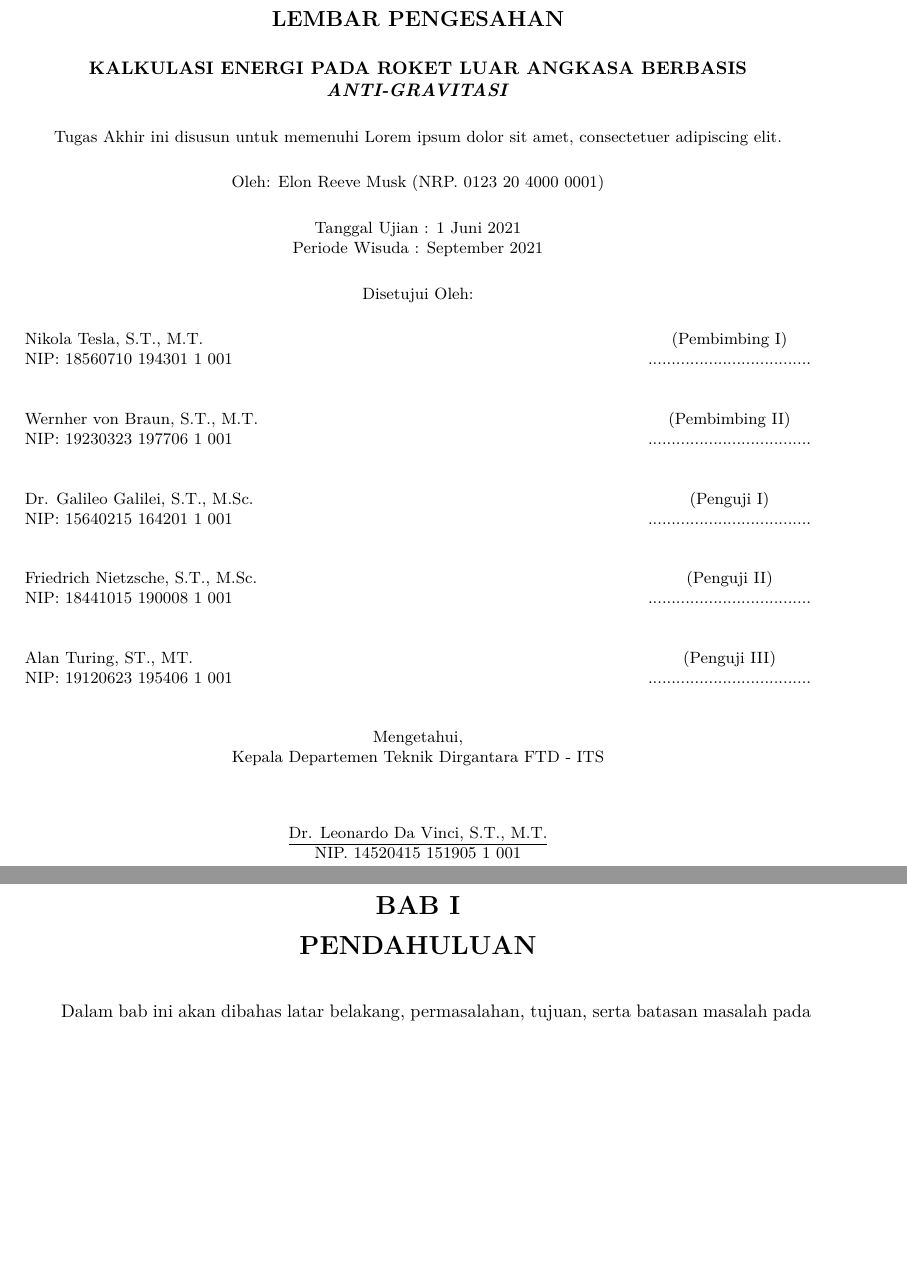
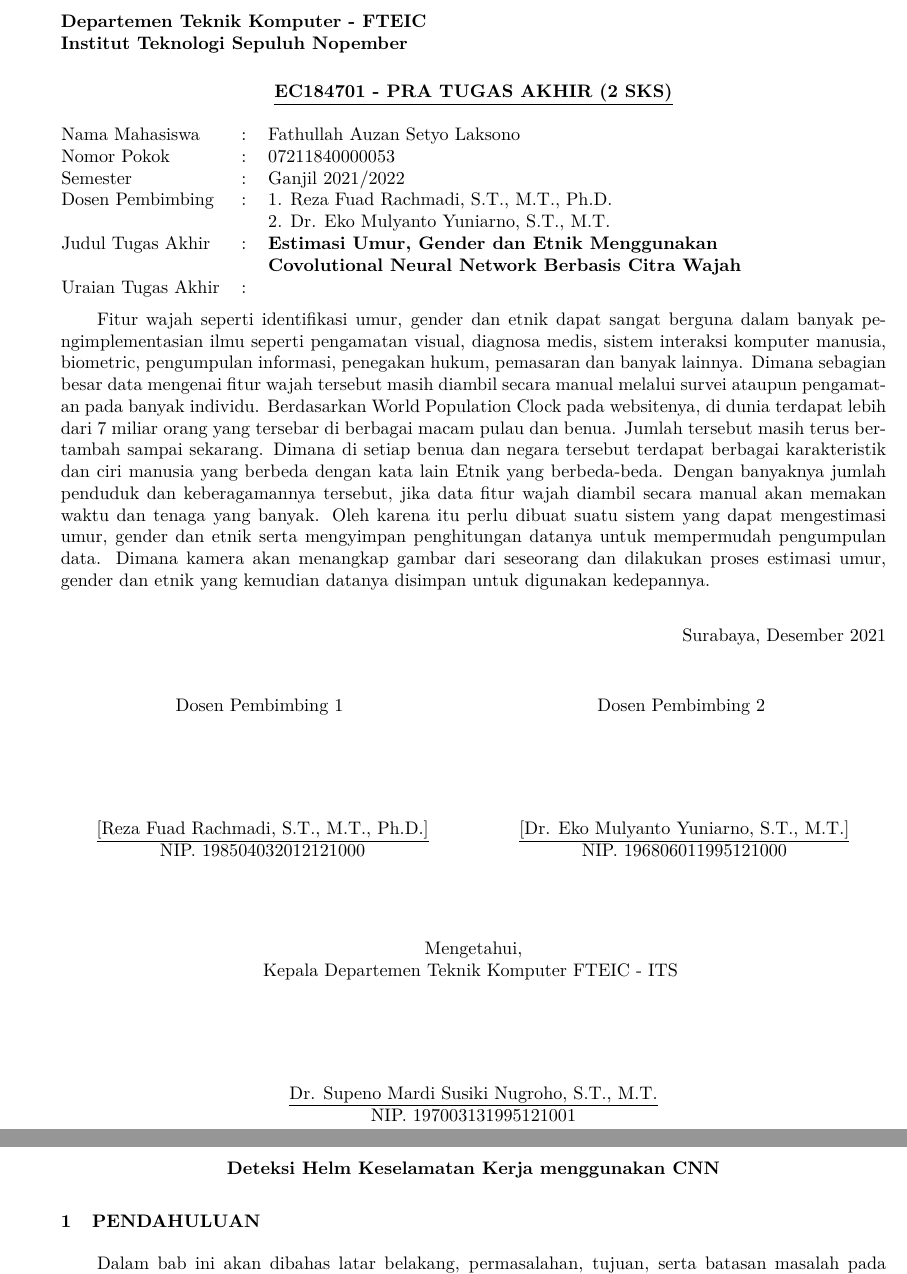
Before and after one commit to helmikazero/proposal-TA-latex-helmika, a LaTeX thesis (main.tex, which reads lainnya/pengesahan-prata.tex): two parts of pages 8 and 22 of 33 before the commit and two parts of pages 8 and 22 of 31 after it, joined at a grey line, cut at the place of the change, the shorter picture padded with empty space. Compiled offline with pdfLaTeX.

Commit message:
proposal readjustment

```diff
--- /dev/null
+++ b/lainnya/pengesahan-prata.tex
@@ -0,0 +1,79 @@
+\thispagestyle{empty}
+
+\begin{flushleft}
+    % Ubah kalimat berikut sesuai dengan nama departemen dan fakultas
+    \textbf{Departemen Teknik Komputer - FTEIC}\\
+    \textbf{Institut Teknologi Sepuluh Nopember}\\
+  \end{flushleft}
+
+
+  \begin{center}
+    % Ubah detail mata kuliah berikut sesuai dengan yang ditentukan oleh departemen
+    \underline{\textbf{EC184701 - PRA TUGAS AKHIR (2 SKS)}}
+  \end{center}
+
+  \begin{adjustwidth}{-0.2cm}{}
+    \begin{tabular}{lcp{0.7\linewidth}}
+
+      % Ubah kalimat-kalimat berikut sesuai dengan nama dan NRP mahasiswa
+      Nama Mahasiswa &:& Fathullah Auzan Setyo Laksono \\
+      Nomor Pokok &:& 07211840000053 \\
+
+      % Ubah kalimat berikut sesuai dengan semester pengajuan proposal
+      Semester &:& Ganjil 2021/2022 \\
+
+      % Ubah kalimat-kalimat berikut sesuai dengan nama-nama dosen pembimbing
+      Dosen Pembimbing &:& 1. Reza Fuad Rachmadi, S.T., M.T., Ph.D. \\
+      & & 2. Dr. Eko Mulyanto Yuniarno, S.T., M.T. \\
+
+      % Ubah kalimat berikut sesuai dengan judul tugas akhir
+      Judul Tugas Akhir &:& \textbf{Estimasi Umur, Gender dan Etnik Menggunakan} \\
+      & & \textbf{Covolutional Neural Network Berbasis Citra Wajah} \\
+
+      Uraian Tugas Akhir &:& \\
+    \end{tabular}
+  \end{adjustwidth}
+
+  % Ubah paragraf berikut sesuai dengan uraian dari tugas akhir
+  Fitur wajah seperti identifikasi umur, gender dan etnik dapat sangat berguna dalam banyak pengimplementasian ilmu seperti pengamatan visual, diagnosa medis, sistem interaksi komputer manusia, biometric, pengumpulan informasi, penegakan hukum, pemasaran dan banyak lainnya. Dimana sebagian besar data mengenai fitur wajah tersebut masih diambil secara manual melalui survei ataupun pengamatan pada banyak individu. Berdasarkan World Population Clock pada websitenya, di dunia terdapat lebih dari 7 miliar orang yang tersebar di berbagai macam pulau dan benua. Jumlah tersebut masih terus bertambah sampai sekarang. Dimana di setiap benua dan negara tersebut terdapat berbagai karakteristik dan ciri manusia yang berbeda dengan kata lain Etnik yang berbeda-beda. Dengan banyaknya jumlah penduduk dan keberagamannya tersebut, jika data fitur wajah diambil secara manual akan memakan waktu dan tenaga yang banyak. Oleh karena itu perlu dibuat suatu sistem yang dapat mengestimasi umur, gender dan etnik serta mengyimpan penghitungan datanya untuk mempermudah pengumpulan data. Dimana kamera akan menangkap gambar dari seseorang dan dilakukan proses estimasi umur, gender dan etnik yang kemudian datanya disimpan untuk digunakan kedepannya.
+  \vspace{1ex}
+
+  \begin{flushright}
+    % Ubah kalimat berikut sesuai dengan tempat, bulan, dan tahun penulisan
+    Surabaya, Desember 2021
+  \end{flushright}
+  \vspace{1ex}
+
+  \begin{center}
+
+    \begin{multicols}{2}
+
+      Dosen Pembimbing 1
+      \vspace{12ex}
+
+      % Ubah kalimat-kalimat berikut sesuai dengan nama dan NIP dosen pembimbing pertama
+      \underline{[Reza Fuad Rachmadi, S.T., M.T., Ph.D.]} \\
+      NIP. 198504032012121000
+
+      \columnbreak
+
+      Dosen Pembimbing 2
+      \vspace{12ex}
+
+      % Ubah kalimat-kalimat berikut sesuai dengan nama dan NIP dosen pembimbing kedua
+      \underline{[Dr. Eko Mulyanto Yuniarno, S.T., M.T.]} \\
+      NIP. 196806011995121000
+
+    \end{multicols}
+    \vspace{6ex}
+
+    Mengetahui, \\
+    % Ubah kalimat berikut sesuai dengan jabatan kepala departemen
+    Kepala Departemen Teknik Komputer FTEIC - ITS
+    \vspace{12ex}
+
+    % Ubah kalimat-kalimat berikut sesuai dengan nama dan NIP kepala departemen
+    \underline{Dr. Supeno Mardi Susiki Nugroho, S.T., M.T.} \\
+    NIP. 197003131995121001
+
+  \end{center}
--- a/main.tex
+++ b/main.tex
@@ -8,7 +8,7 @@
 \documentclass[10pt,twoside]{report}
 
 % Pengaturan ukuran halaman dan margin
-\usepackage[a4paper, total={6in, 8in}]{geometry}
+\usepackage[a4paper,top=30mm,left=30mm,right=20mm,bottom=20mm]{geometry}
 
 % Pengaturan ukuran spasi
 \usepackage[singlespacing]{setspace}
@@ -39,6 +39,8 @@
 \usepackage{longtable}
 \usepackage{tabularx}
 \usepackage{wrapfig}
+\usepackage{multicol}
+\usepackage{multirow}
 
 % Definisi untuk "Hati ini sengaja dikosongkan"
 \patchcmd{\cleardoublepage}{\hbox{}}{
@@ -162,6 +170,11 @@
   \pagenumbering{arabic}
 
   % Bab 1 pendahuluan
+
+  \begin{center}
+    % Ubah judul
+    \textbf{Deteksi Helm Keselamatan Kerja menggunakan CNN}
+  \end{center}
   \input{bab/1-pendahuluan.tex}
   \cleardoublepage
 
```
Also changed, not shown: bab/1-pendahuluan.tex (+7 -7 lines), bab/2-tinjauan-pustaka.tex (+6 -6 lines), bab/3-metodologi.tex (+5 -4 lines), main.tex (24 more changed lines).
